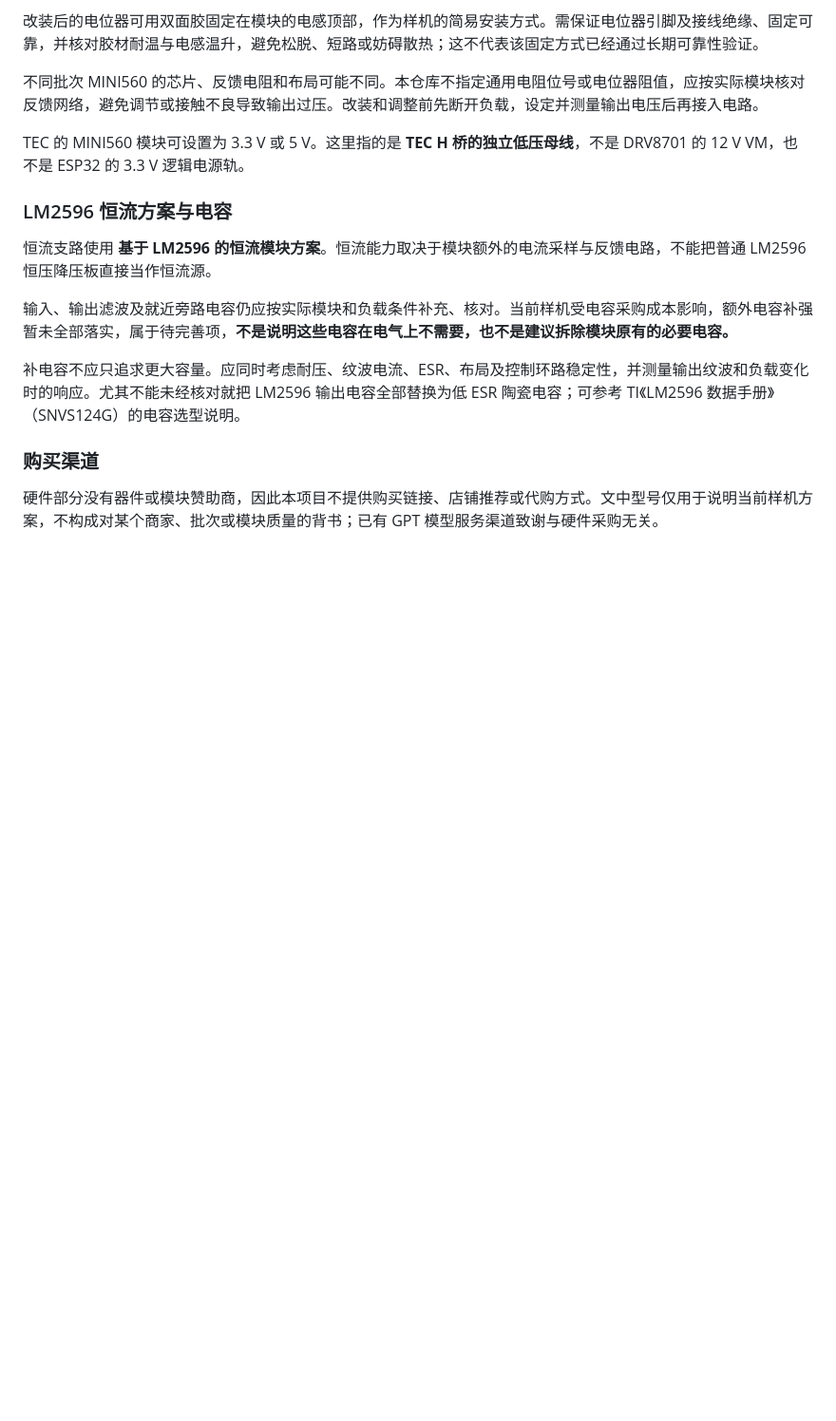
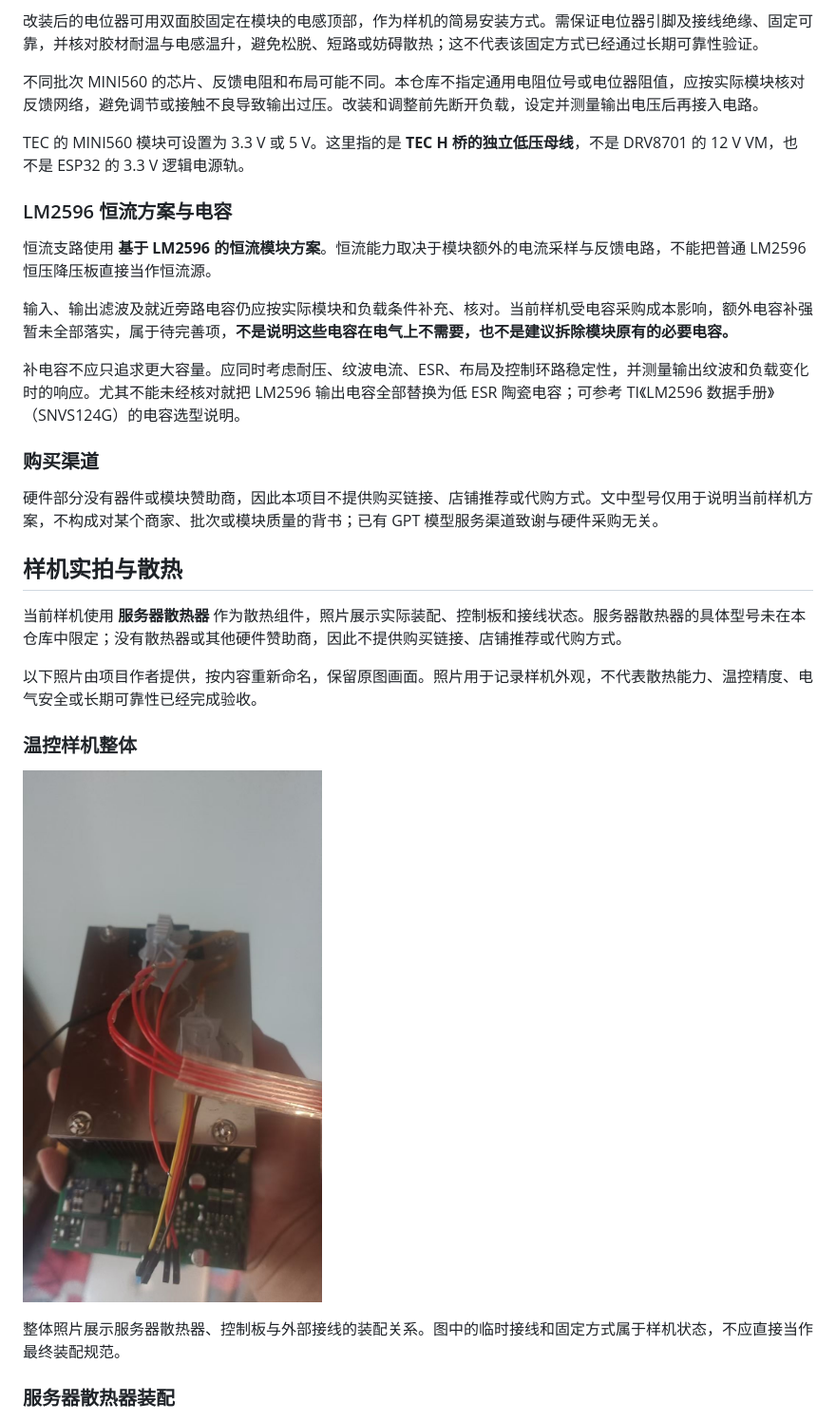
Before and after one commit to whoiswei114514/PL530-TEC, a Markdown page: docs/硬件与风险.md, the part around one of its changes. Shown at 95% size. GitHub-like rendering; pictures changed too: docs/图片/温控样机整体实拍.jpg (added); blank space fills up the shorter version.

```diff
--- a/docs/硬件与风险.md
+++ b/docs/硬件与风险.md
@@ -57,3 +57,17 @@ TEC 的 MINI560 模块可设置为 3.3 V 或 5 V。这里指的是 **TEC H 桥
 
 硬件部分没有器件或模块赞助商，因此本项目不提供购买链接、店铺推荐或代购方式。文中型号仅用于说明当前样机方案，不构成对某个商家、批次或模块质量的背书；已有 GPT 模型服务渠道致谢与硬件采购无关。
 
+## 样机实拍与散热
+
+当前样机使用 **服务器散热器** 作为散热组件，照片展示实际装配、控制板和接线状态。服务器散热器的具体型号未在本仓库中限定；没有散热器或其他硬件赞助商，因此不提供购买链接、店铺推荐或代购方式。
+
+以下照片由项目作者提供，按内容重新命名，保留原图画面。照片用于记录样机外观，不代表散热能力、温控精度、电气安全或长期可靠性已经完成验收。
+
+### 温控样机整体
+
+![温控样机整体实拍，可见服务器散热器、控制板与接线](图片/温控样机整体实拍.jpg)
+
+整体照片展示服务器散热器、控制板与外部接线的装配关系。图中的临时接线和固定方式属于样机状态，不应直接当作最终装配规范。
+
+### 服务器散热器装配
+
```
Also changed, not shown: other parts of docs/硬件与风险.md (+10 -0 lines), README.md (+8 -0 lines), 3 other files.
